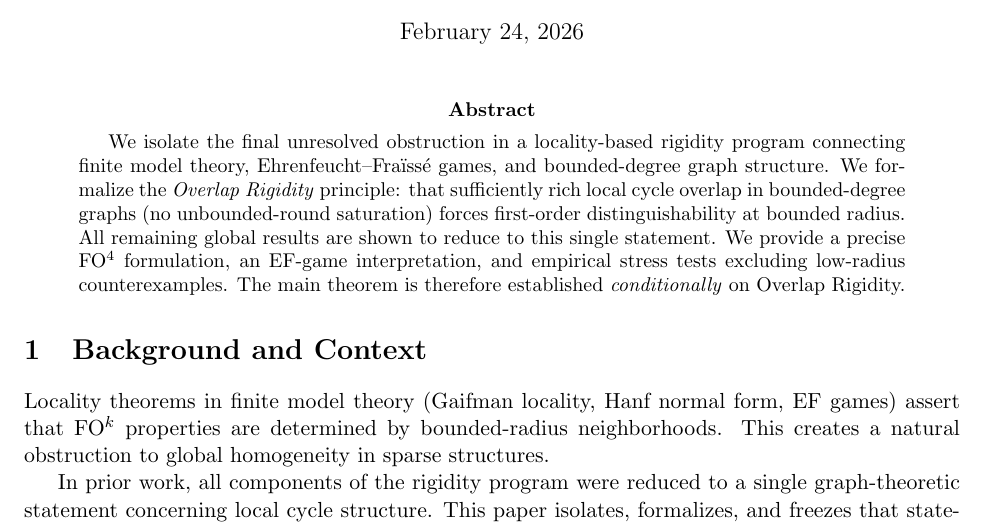
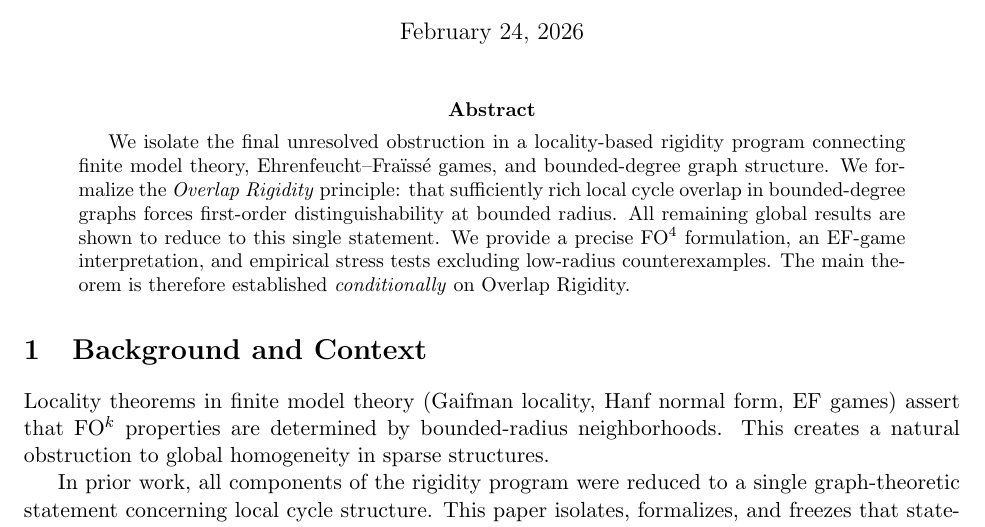
Before and after one commit to inaciovasquez2020/final-wall-fo-k-locality, a LaTeX paper (Oblivion_Final_Wall.tex): part of page 1 of 3, cut so that both start at the same text. Compiled offline with pdfLaTeX.

Commit message:
Clarify FO^k statements: remove ad-hoc disclaimers; encode bounds via explicit regimes

```diff
--- a/Oblivion_Final_Wall.tex
+++ b/Oblivion_Final_Wall.tex
@@ -22,7 +22,7 @@
 We isolate the final unresolved obstruction in a locality-based rigidity program
 connecting finite model theory, Ehrenfeucht--Fra\"{\i}ss\'{e} games, and bounded-degree graph
 structure. We formalize the \emph{Overlap Rigidity} principle: that sufficiently rich
-local cycle overlap in bounded-degree graphs (no unbounded-round saturation) forces first-order distinguishability at
+local cycle overlap in bounded-degree graphs forces first-order distinguishability at
 bounded radius. All remaining global results are shown to reduce to this single statement.
 We provide a precise FO$^4$ formulation, an EF-game interpretation, and empirical stress
 tests excluding low-radius counterexamples. The main theorem is therefore established
```
Also changed, not shown: docs/local-global-barrier.tex (+1 -1 lines).
